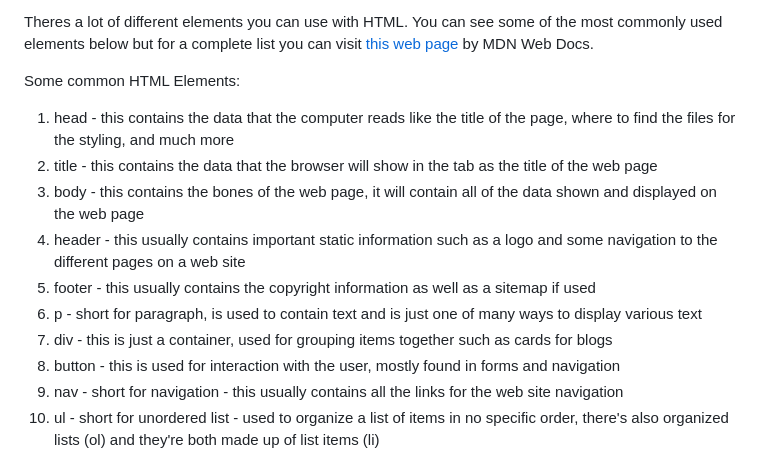
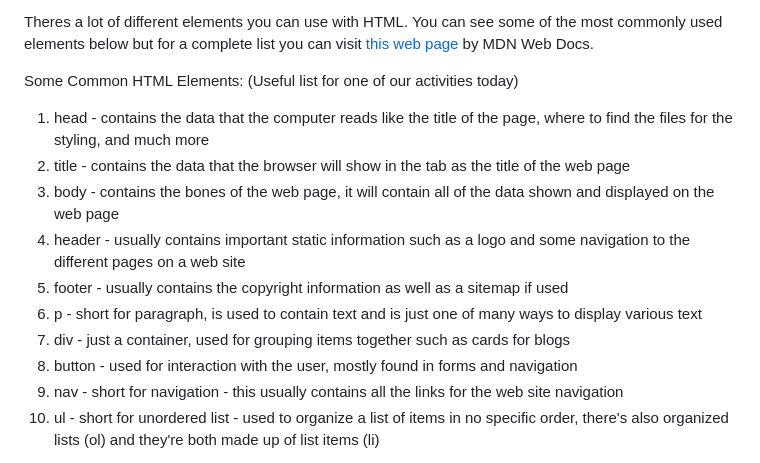
Before and after one commit to EmpathyTechnologies/TrioCode-Curriculum, a Markdown page: 01-html-intro/1_Activity.md, the part around the change printed below. Rendered like a GitHub page.

```diff
--- a/01-html-intro/1_Activity.md
+++ b/01-html-intro/1_Activity.md
@@ -18,15 +18,15 @@ That's a bit more fun. Earlier we refered to HTML as the "building blocks" and t
 
 Theres a lot of different elements you can use with HTML. You can see some of the most commonly used elements below but for a complete list you can visit [this web page](https://developer.mozilla.org/en-US/docs/Web/HTML/Element) by MDN Web Docs.
 
-Some common HTML Elements:
-  1. head - this contains the data that the computer reads like the title of the page, where to find the files for the styling, and much more
-  2. title - this contains the data that the browser will show in the tab as the title of the web page
-  3. body - this contains the bones of the web page, it will contain all of the data shown and displayed on the web page
-  4. header - this usually contains important static information such as a logo and some navigation to the different pages on a web site
-  5. footer - this usually contains the copyright information as well as a sitemap if used
+Some Common HTML Elements: (Useful list for one of our activities today)
+  1. head - contains the data that the computer reads like the title of the page, where to find the files for the styling, and much more
+  2. title - contains the data that the browser will show in the tab as the title of the web page
+  3. body - contains the bones of the web page, it will contain all of the data shown and displayed on the web page
+  4. header - usually contains important static information such as a logo and some navigation to the different pages on a web site
+  5. footer - usually contains the copyright information as well as a sitemap if used
   6. p - short for paragraph, is used to contain text and is just one of many ways to display  various text
-  7. div - this is just a container, used for grouping items together such as cards for blogs
-  8. button - this is used for interaction with the user, mostly found in forms and navigation
+  7. div - just a container, used for grouping items together such as cards for blogs
+  8. button - used for interaction with the user, mostly found in forms and navigation
   9. nav - short for navigation - this usually contains all the links for the web site navigation
   10. ul - short for unordered list - used to organize a list of items in no specific order, there's also organized lists (ol) and they're both made up of list items (li)
 
```
Also changed, not shown: other parts of 01-html-intro/1_Activity.md (+23 -8 lines).
